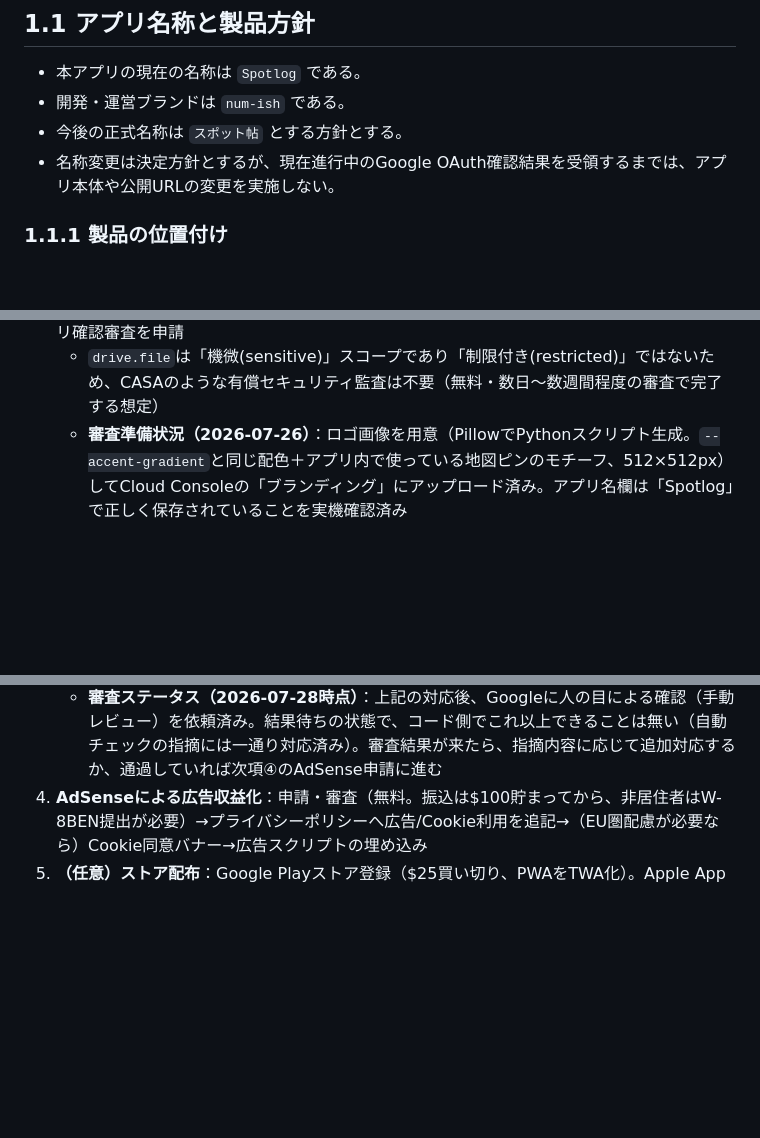
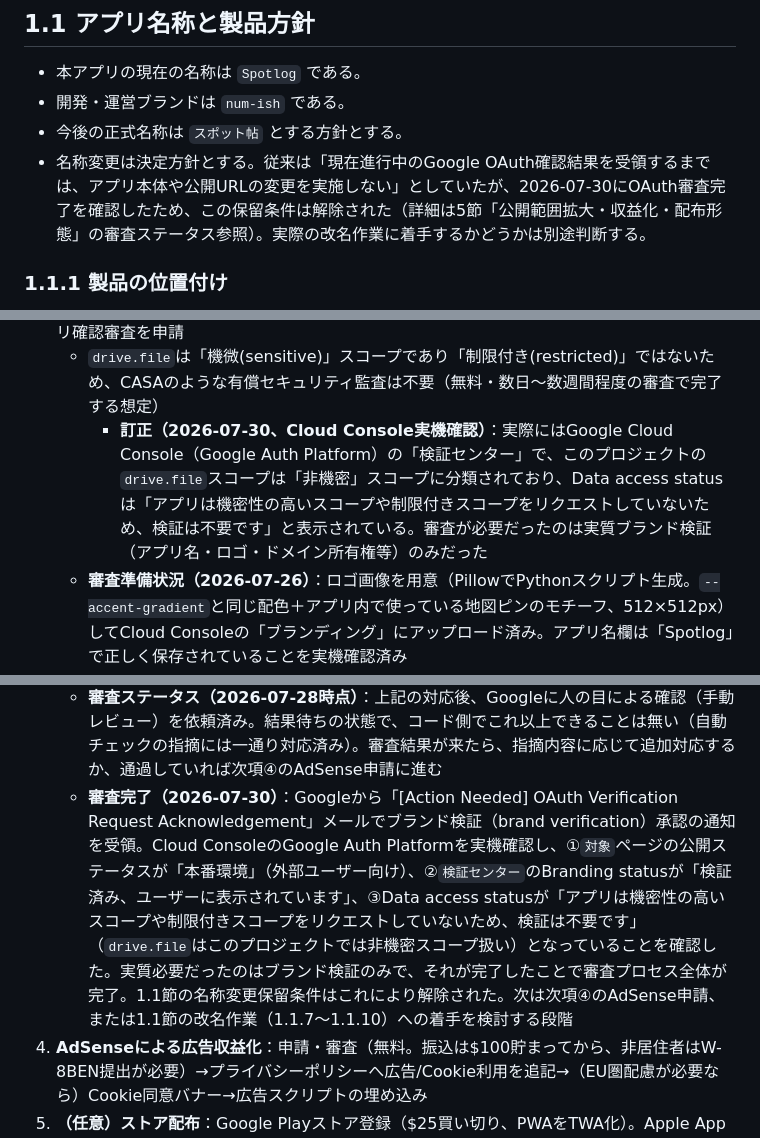
Before and after one commit to numacchi14-cpu/google-maps-dashboard, a Markdown page: SPEC.md, 3 parts joined by grey strips. Drawn GitHub-style; blank space fills up the shorter version.

Commit message:
docs: record Google OAuth verification completion
Branding verification approved; Cloud Console confirms production
publishing status and that drive.file is classified non-sensitive
(no scope-level verification needed). Naming-change hold lifted.

```diff
--- a/SPEC.md
+++ b/SPEC.md
@@ -20,7 +20,7 @@ Google Takeout でエクスポートした「保存済みの場所」「クチ
 - 本アプリの現在の名称は `Spotlog` である。
 - 開発・運営ブランドは `num-ish` である。
 - 今後の正式名称は `スポット帖` とする方針とする。
-- 名称変更は決定方針とするが、現在進行中のGoogle OAuth確認結果を受領するまでは、アプリ本体や公開URLの変更を実施しない。
+- 名称変更は決定方針とする。従来は「現在進行中のGoogle OAuth確認結果を受領するまでは、アプリ本体や公開URLの変更を実施しない」としていたが、2026-07-30にOAuth審査完了を確認したため、この保留条件は解除された（詳細は5節「公開範囲拡大・収益化・配布形態」の審査ステータス参照）。実際の改名作業に着手するかどうかは別途判断する。
 
 ### 1.1.1 製品の位置付け
 
@@ -520,6 +520,7 @@ GitHub Pagesで不特定多数に公開すること自体はGitHubの規約上
    - **旧GitHub Pages URLの後片付け（2026-07-26）**：GitHub Pagesはカスタムドメイン設定後、旧URL（`https://numacchi14-cpu.github.io/google-maps-dashboard/`）へのアクセスを新ドメインへ自動的にリダイレクトする（実機確認済み。独立したコピーとして表示され続けるわけではない）ため、このアプリのJSが旧オリジン上で実行されることはもう無い。これを踏まえ、OAuthクライアントの「承認済みのJavaScript生成元」から`https://numacchi14-cpu.github.io`を削除（不要になった生成元を残さない、構成のクリーンアップ）
 3. **公開範囲を広げる**：Search Consoleでのドメイン所有権確認（`spotlog.num-ish.com`、上記の独自ドメイン移行後）→OAuth同意画面を「テストモード」から本番公開→Google側のアプリ確認審査を申請
    - `drive.file`は「機微(sensitive)」スコープであり「制限付き(restricted)」ではないため、CASAのような有償セキュリティ監査は不要（無料・数日〜数週間程度の審査で完了する想定）
+     - **訂正（2026-07-30、Cloud Console実機確認）**：実際にはGoogle Cloud Console（Google Auth Platform）の「検証センター」で、このプロジェクトの`drive.file`スコープは「非機密」スコープに分類されており、Data access statusは「アプリは機密性の高いスコープや制限付きスコープをリクエストしていないため、検証は不要です」と表示されている。審査が必要だったのは実質ブランド検証（アプリ名・ロゴ・ドメイン所有権等）のみだった
    - **審査準備状況（2026-07-26）**：ロゴ画像を用意（PillowでPythonスクリプト生成。`--accent-gradient`と同じ配色＋アプリ内で使っている地図ピンのモチーフ、512×512px）してCloud Consoleの「ブランディング」にアップロード済み。アプリ名欄は「Spotlog」で正しく保存されていることを実機確認済み
    - **ブランディングの自動チェックで指摘された問題と対応（2026-07-26）**：Cloud Console内の事前チェック（Googleへの正式送信前の自己診断）で以下2点を指摘された
      1. 「ホームページでアプリの目的が説明されていません」：`index.html`のヘッダー副題が一行だけで薄かったため、Spotlogの機能説明とGoogleドライブ連携（`drive.file`スコープ）の使途を明記した段落（`.app-about`）を追加
@@ -542,6 +543,7 @@ GitHub Pagesで不特定多数に公開すること自体はGitHubの規約上
        - **付随して見つかった不具合を修正**：この移動作業で、dashboard-grid（`#dashboard-section`）の直後に元から余分な`</div>`が1つ存在し、`.app-container`（`max-width:1600px; margin:0 auto; padding:2rem`を持つ最上位のレイアウトコンテナ）をそこで早期に閉じてしまっていたことが判明。結果として`.app-details`と`<footer>`が`.app-container`の外（`<body>`直下）に置かれ、コンテナの幅制限・余白・flexの`gap`を受けられない状態になっていた（実機のDOM調査で発覚。見た目には大きく破綻していなかったため気づかれていなかった）。余分な`</div>`を削除し、`.app-details`・`<footer>`とも`.app-container`の子として正しくネストされることを確認済み
      - 動作確認：未読込状態・データ読込後の両方で、`.app-container`の子要素の並び順が`header → header-actions → upload-section → dashboard-section → .app-details → footer`になっていること、`.app-details`が`display:none`・`<details>`内のいずれにも該当せず常に表示されることをブラウザ実機で確認済み。`node --check`・`npm test`（105件）はパス。`app.js`は今回も無変更
    - **審査ステータス（2026-07-28時点）**：上記の対応後、Googleに人の目による確認（手動レビュー）を依頼済み。結果待ちの状態で、コード側でこれ以上できることは無い（自動チェックの指摘には一通り対応済み）。審査結果が来たら、指摘内容に応じて追加対応するか、通過していれば次項④のAdSense申請に進む
+   - **審査完了（2026-07-30）**：Googleから「[Action Needed] OAuth Verification Request Acknowledgement」メールでブランド検証（brand verification）承認の通知を受領。Cloud ConsoleのGoogle Auth Platformを実機確認し、①`対象`ページの公開ステータスが「本番環境」（外部ユーザー向け）、②`検証センター`のBranding statusが「検証済み、ユーザーに表示されています」、③Data access statusが「アプリは機密性の高いスコープや制限付きスコープをリクエストしていないため、検証は不要です」（`drive.file`はこのプロジェクトでは非機密スコープ扱い）となっていることを確認した。実質必要だったのはブランド検証のみで、それが完了したことで審査プロセス全体が完了。1.1節の名称変更保留条件はこれにより解除された。次は次項④のAdSense申請、または1.1節の改名作業（1.1.7〜1.1.10）への着手を検討する段階
 4. **AdSenseによる広告収益化**：申請・審査（無料。振込は$100貯まってから、非居住者はW-8BEN提出が必要）→プライバシーポリシーへ広告/Cookie利用を追記→（EU圏配慮が必要なら）Cookie同意バナー→広告スクリプトの埋め込み
 5. **（任意）ストア配布**：Google Playストア登録（$25買い切り、PWAをTWA化）。Apple App Store（$99/年）は費用対効果が見合わないと判断し見送り
 
```
Also changed, not shown: other parts of SPEC.md (+1 -1 lines).
